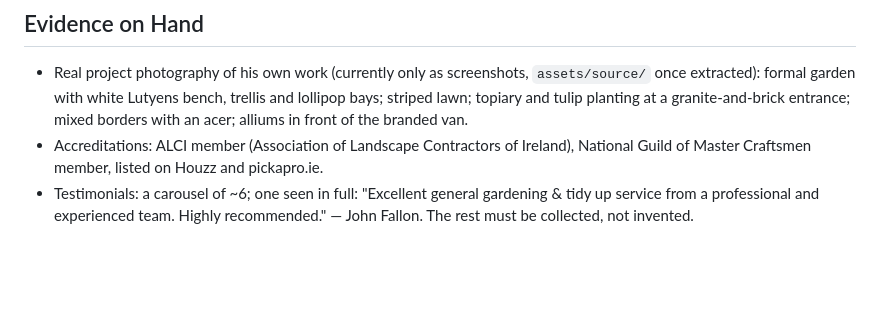
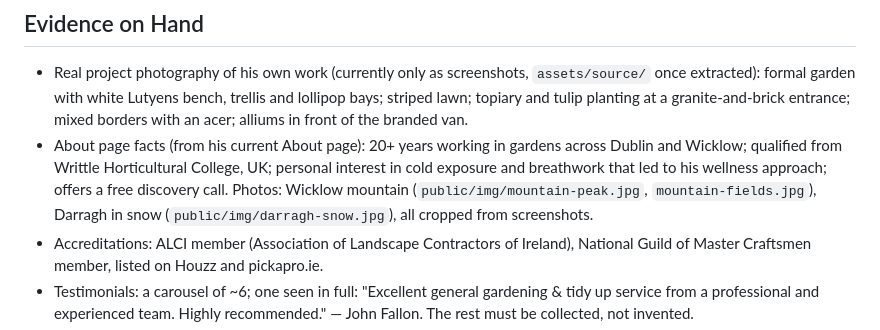
Before and after one commit to droptrends97-bit/Web, a Markdown page: PRODUCT.md, the part around the change. Rendered like a GitHub page; blank space fills up the shorter version.

Commit message:
Record About page facts in PRODUCT.md
Co-Authored-By: Claude Opus 5.5 <noreply@anthropic.com>
Claude-Session: https://claude.ai/code/session_01S5rb4et53DonGx73JDNDXS

```diff
--- a/PRODUCT.md
+++ b/PRODUCT.md
@@ -48,6 +48,7 @@ Undecided: quote form backend (Netlify Forms / Formspree), newsletter provider,
 ## Evidence on Hand
 
 - Real project photography of his own work (currently only as screenshots, `assets/source/` once extracted): formal garden with white Lutyens bench, trellis and lollipop bays; striped lawn; topiary and tulip planting at a granite-and-brick entrance; mixed borders with an acer; alliums in front of the branded van.
+- About page facts (from his current About page): 20+ years working in gardens across Dublin and Wicklow; qualified from Writtle Horticultural College, UK; personal interest in cold exposure and breathwork that led to his wellness approach; offers a free discovery call. Photos: Wicklow mountain (`public/img/mountain-peak.jpg`, `mountain-fields.jpg`), Darragh in snow (`public/img/darragh-snow.jpg`), all cropped from screenshots.
 - Accreditations: ALCI member (Association of Landscape Contractors of Ireland), National Guild of Master Craftsmen member, listed on Houzz and pickapro.ie.
 - Testimonials: a carousel of ~6; one seen in full: "Excellent general gardening & tidy up service from a professional and experienced team. Highly recommended." — John Fallon. The rest must be collected, not invented.
 - YouTube videos: "Do you maintain your own garden but need…" and "Garden Intervention March 2023" (channel: Darragh Connolly Garden Care).
```
